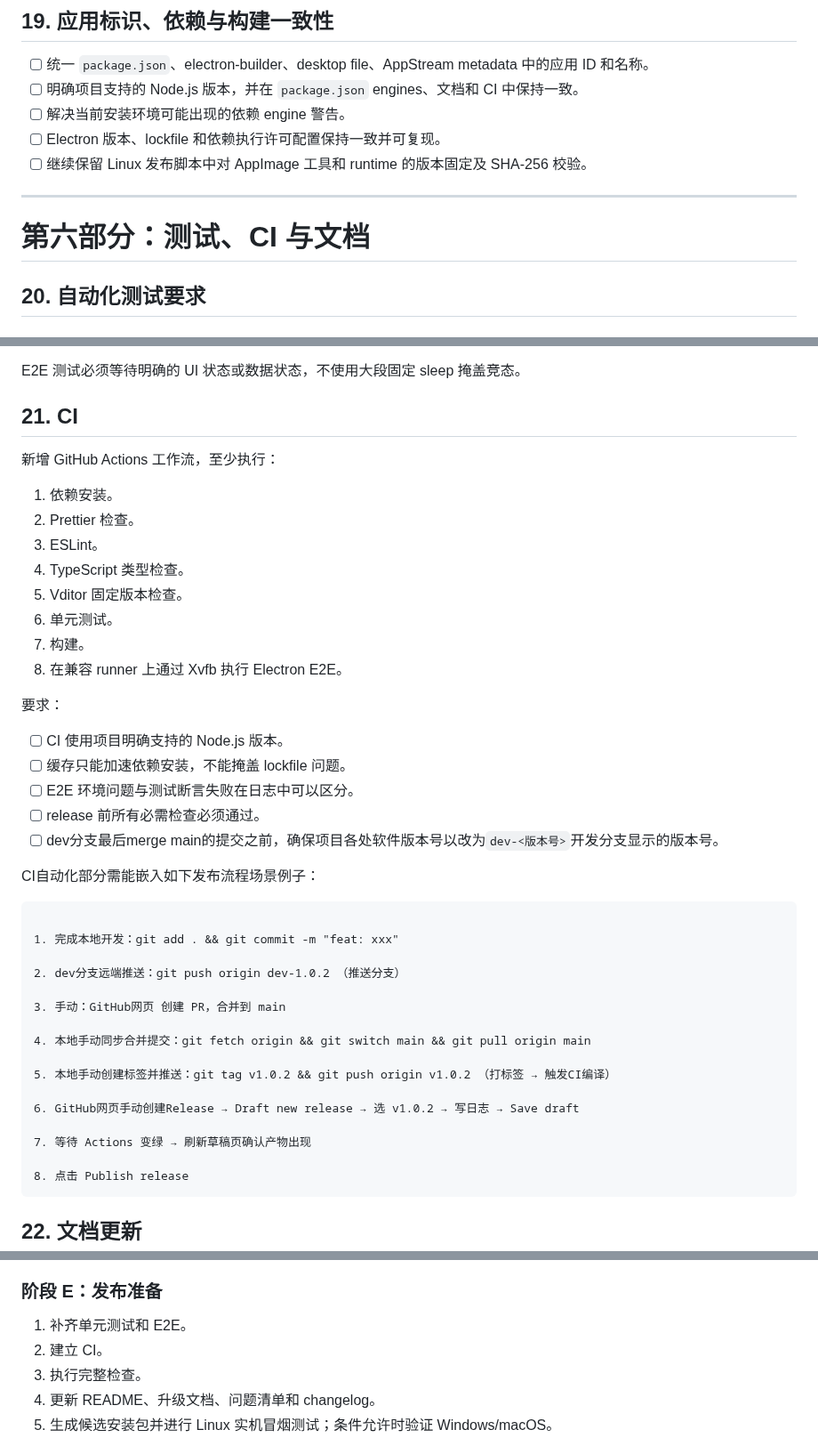
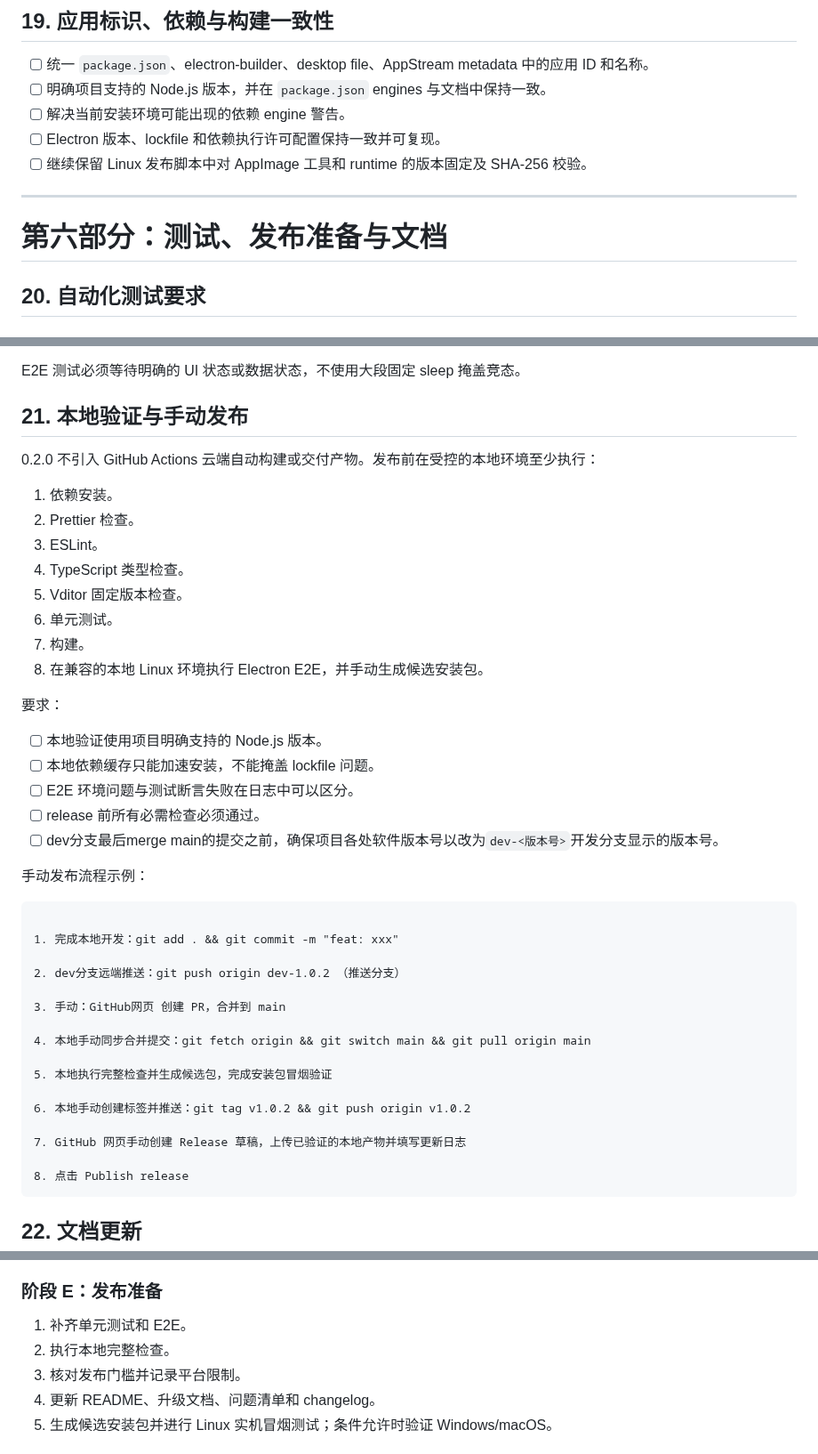
Before and after one commit to Studio-200A/Vditor-Electron, a Markdown page: docs/12-0.2.0-DEVELOPMENT-PLAN.md, 3 parts joined by grey strips. Shown at 89% size. Rendered like a GitHub page.

````diff
--- a/docs/12-0.2.0-DEVELOPMENT-PLAN.md
+++ b/docs/12-0.2.0-DEVELOPMENT-PLAN.md
@@ -356,14 +356,14 @@ Vditor-Electron 会打开用户提供的 Markdown，其中可能包含 HTML、
 ## 19. 应用标识、依赖与构建一致性
 
 - [ ] 统一 `package.json`、electron-builder、desktop file、AppStream metadata 中的应用 ID 和名称。
-- [ ] 明确项目支持的 Node.js 版本，并在 `package.json` engines、文档和 CI 中保持一致。
+- [ ] 明确项目支持的 Node.js 版本，并在 `package.json` engines 与文档中保持一致。
 - [ ] 解决当前安装环境可能出现的依赖 engine 警告。
 - [ ] Electron 版本、lockfile 和依赖执行许可配置保持一致并可复现。
 - [ ] 继续保留 Linux 发布脚本中对 AppImage 工具和 runtime 的版本固定及 SHA-256 校验。
 
 ---
 
-# 第六部分：测试、CI 与文档
+# 第六部分：测试、发布准备与文档
 
 ## 20. 自动化测试要求
 
@@ -398,9 +398,9 @@ Vditor-Electron 会打开用户提供的 Markdown，其中可能包含 HTML、
 
 E2E 测试必须等待明确的 UI 状态或数据状态，不使用大段固定 sleep 掩盖竞态。
 
-## 21. CI
+## 21. 本地验证与手动发布
 
-新增 GitHub Actions 工作流，至少执行：
+0.2.0 不引入 GitHub Actions 云端自动构建或交付产物。发布前在受控的本地环境至少执行：
 
 1. 依赖安装。
 2. Prettier 检查。
@@ -409,17 +409,17 @@ E2E 测试必须等待明确的 UI 状态或数据状态，不使用大段固定
 5. Vditor 固定版本检查。
 6. 单元测试。
 7. 构建。
-8. 在兼容 runner 上通过 Xvfb 执行 Electron E2E。
+8. 在兼容的本地 Linux 环境执行 Electron E2E，并手动生成候选安装包。
 
 要求：
 
-- [ ] CI 使用项目明确支持的 Node.js 版本。
-- [ ] 缓存只能加速依赖安装，不能掩盖 lockfile 问题。
+- [ ] 本地验证使用项目明确支持的 Node.js 版本。
+- [ ] 本地依赖缓存只能加速安装，不能掩盖 lockfile 问题。
 - [ ] E2E 环境问题与测试断言失败在日志中可以区分。
 - [ ] release 前所有必需检查必须通过。
 - [ ] dev分支最后merge main的提交之前，确保项目各处软件版本号以改为`dev-<版本号>`开发分支显示的版本号。
 
-CI自动化部分需能嵌入如下发布流程场景例子：
+手动发布流程示例：
 
 ```text
 
@@ -431,11 +431,11 @@ CI自动化部分需能嵌入如下发布流程场景例子：
 
 4. 本地手动同步合并提交：git fetch origin && git switch main && git pull origin main
 
-5. 本地手动创建标签并推送：git tag v1.0.2 && git push origin v1.0.2 （打标签 → 触发CI编译）
+5. 本地执行完整检查并生成候选包，完成安装包冒烟验证
 
-6. GitHub网页手动创建Release → Draft new release → 选 v1.0.2 → 写日志 → Save draft
+6. 本地手动创建标签并推送：git tag v1.0.2 && git push origin v1.0.2
 
-7. 等待 Actions 变绿 → 刷新草稿页确认产物出现
+7. GitHub 网页手动创建 Release 草稿，上传已验证的本地产物并填写更新日志
 
 8. 点击 Publish release
 ```
@@ -484,8 +484,8 @@ CI自动化部分需能嵌入如下发布流程场景例子：
 ### 阶段 E：发布准备
 
 1. 补齐单元测试和 E2E。
-2. 建立 CI。
-3. 执行完整检查。
+2. 执行本地完整检查。
+3. 核对发布门槛并记录平台限制。
 4. 更新 README、升级文档、问题清单和 changelog。
 5. 生成候选安装包并进行 Linux 实机冒烟测试；条件允许时验证 Windows/macOS。
 
````
Also changed, not shown: other parts of docs/12-0.2.0-DEVELOPMENT-PLAN.md (+1 -2 lines), docs/13-0.2.0-EXECUTION-TRACKER.md (+10 -10 lines), docs/30-WISHLIST.md (+8 -0 lines).
